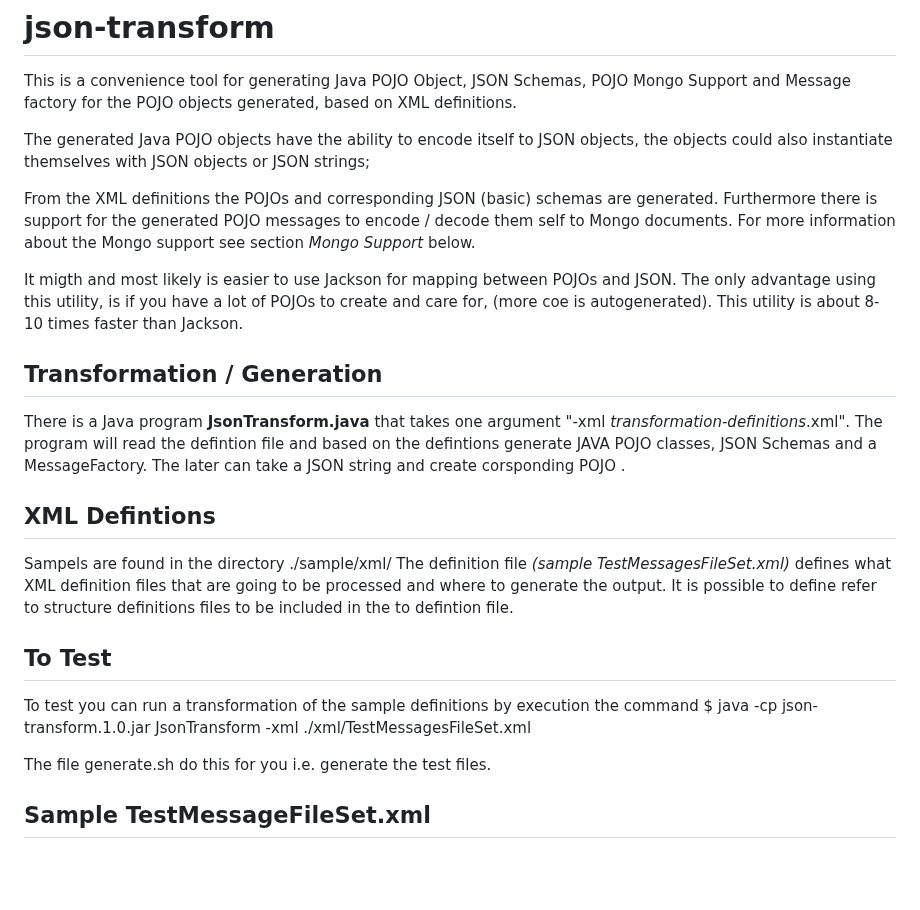
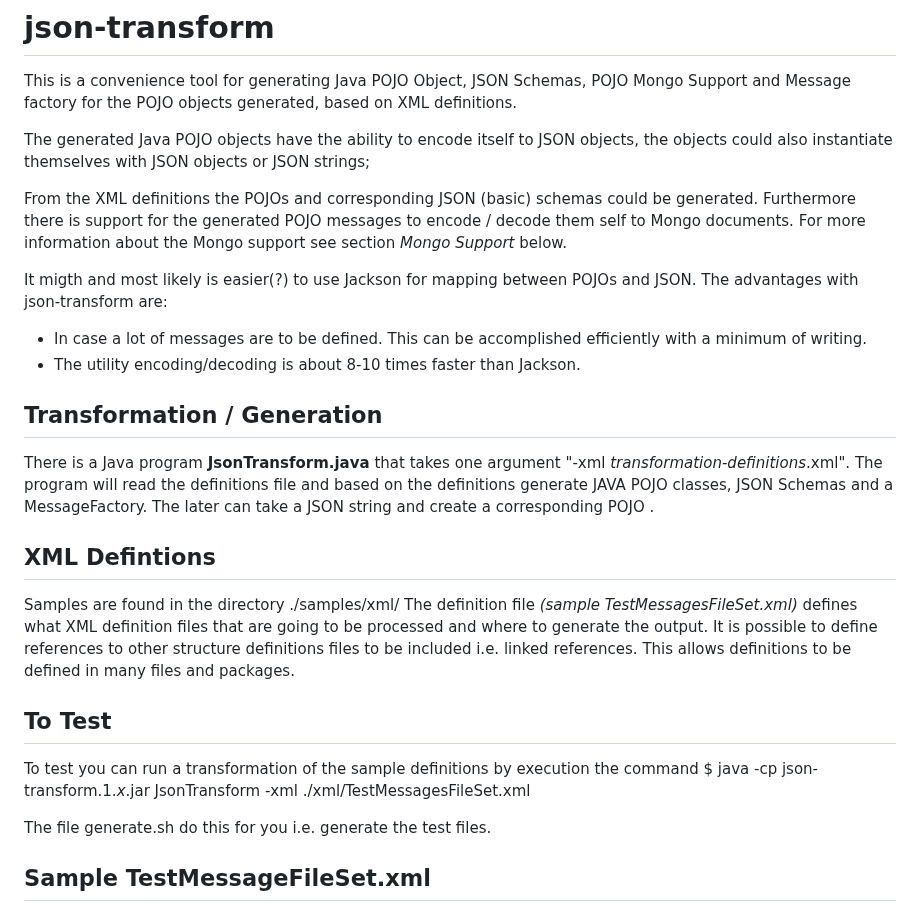
Before and after one commit to hoddmimes/json-transform, a Markdown page: README.md, the part around one of its changes. Rendered like a GitHub page; blank space fills up the shorter version.

```diff
--- a/README.md
+++ b/README.md
@@ -5,25 +5,29 @@ This is a convenience tool for generating Java POJO Object, JSON Schemas, POJO M
 
 The generated Java POJO objects have the ability to encode itself to JSON objects, the objects could also instantiate themselves with JSON objects or JSON strings;
 
-From the XML definitions the POJOs and corresponding JSON (basic) schemas are generated. Furthermore there is support for the generated POJO messages to encode / decode them self to Mongo documents.
+From the XML definitions the POJOs and corresponding JSON (basic) schemas could be generated. Furthermore there is support for the generated POJO messages to encode / decode them self to Mongo documents.
 For more information about the Mongo support see section *Mongo Support* below.
 
-It migth and most likely is easier to use Jackson for mapping between POJOs and JSON.
-The only advantage using this utility, is if you have a lot of POJOs to create and care for, (more coe is autogenerated).
-This utility is about 8-10 times faster than Jackson.
+It migth and most likely is easier(?) to use Jackson for mapping between POJOs and JSON.
+The advantages with json-transform are:
+* In case a lot of messages are to be defined. This can be accomplished efficiently with a minimum of writing.
+* The utility encoding/decoding is about 8-10 times faster than Jackson.
+
 
 
 ## Transformation / Generation
-There is a Java program **JsonTransform.java** that takes one argument "-xml *transformation-definitions*.xml".  The program will read the defintion file and based on the defintions generate JAVA POJO classes, JSON Schemas and a MessageFactory. The later can take a JSON string and create corsponding POJO .
+There is a Java program **JsonTransform.java** that takes one argument "-xml *transformation-definitions*.xml".  The program will read the definitions file and based on the definitions generate JAVA POJO classes, JSON Schemas and a MessageFactory.
+The later can take a JSON string and create a corresponding POJO .
 
 ## XML Defintions
-Sampels are found in the directory ./sample/xml/
+Samples are found in the directory ./samples/xml/
 The definition file *(sample TestMessagesFileSet.xml)* defines what XML definition files that are going to be processed and where to generate the output.
-It is possible to define refer to structure definitions files to be included in the to defintion file.
+It is possible to define references to other structure definitions files to be included i.e. linked references. This allows definitions to be defined in
+many files and packages.
 
 ## To Test
 To test you can run a transformation of the sample definitions by execution the command
-$ java -cp json-transform.1.0.jar JsonTransform -xml ./xml/TestMessagesFileSet.xml
+$ java -cp json-transform.1._x_.jar JsonTransform -xml ./xml/TestMessagesFileSet.xml
 
 The file generate.sh do this for you i.e. generate the test files.
 
```
Also changed, not shown: other parts of README.md (+59 -28 lines).
